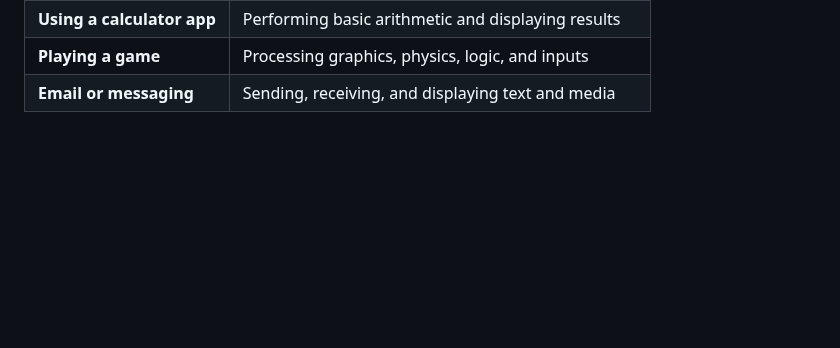
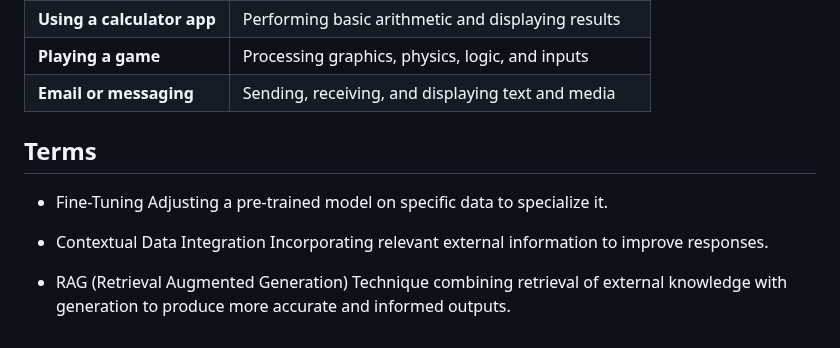
Before and after one commit to Trainer-AJ/AI-13July, a Markdown page: slide-1.md, the part around the change. Rendered like a GitHub page; blank space fills up the shorter version.

```diff
--- a/slide-1.md
+++ b/slide-1.md
@@ -39,3 +39,13 @@ GPUs offer the parallelism, throughput, and efficiency needed to train and run l
 | **Using a calculator app** | Performing basic arithmetic and displaying results |
 | **Playing a game**         | Processing graphics, physics, logic, and inputs    |
 | **Email or messaging**     | Sending, receiving, and displaying text and media  |
+
+## Terms
+- Fine-Tuning
+Adjusting a pre-trained model on specific data to specialize it.
+
+- Contextual Data Integration
+Incorporating relevant external information to improve responses.
+
+- RAG (Retrieval Augmented Generation)
+Technique combining retrieval of external knowledge with generation to produce more accurate and informed outputs.
```
